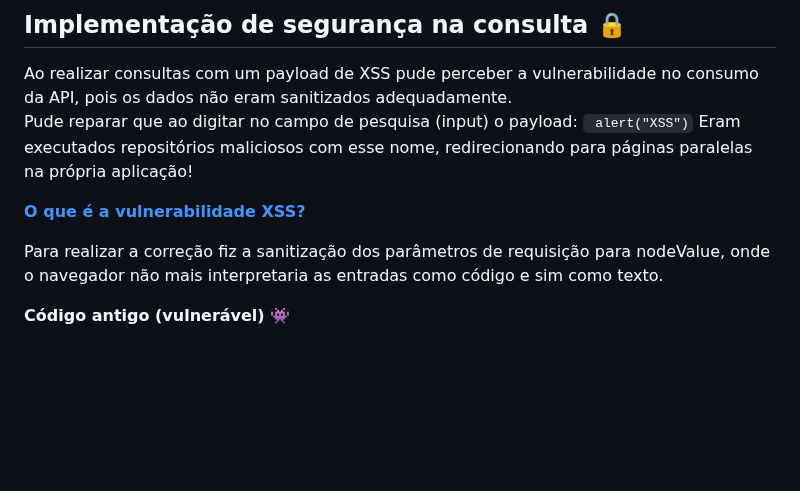
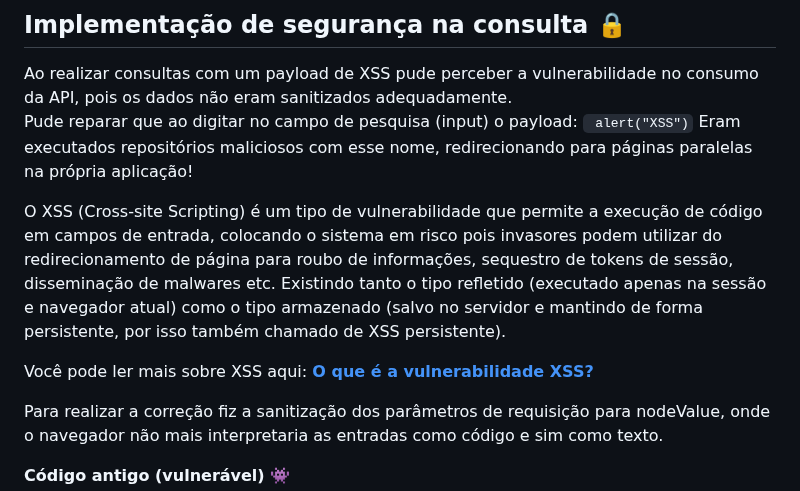
Before and after one commit to gitmurilo/ValinorProjectMurilo, a Markdown page: README.md, the part around the change. Rendered like a GitHub page; blank space fills up the shorter version.

```diff
--- a/README.md
+++ b/README.md
@@ -18,6 +18,9 @@ Pude reparar que ao digitar no campo de pesquisa (input) o payload:
 <code> <script>alert("XSS")<script></code>
 Eram executados repositórios maliciosos com esse nome, redirecionando para páginas paralelas na própria aplicação!
 
+O XSS (Cross-site Scripting) é um tipo de vulnerabilidade que permite a execução de código em campos de entrada, colocando o sistema em risco pois invasores podem utilizar do redirecionamento de página para roubo de informações, sequestro de tokens de sessão, disseminação de malwares etc. Existindo tanto o tipo refletido (executado apenas na sessão e navegador atual) como o tipo armazenado (salvo no servidor e mantindo de forma persistente, por isso também chamado de XSS persistente).
+
+Você pode ler mais sobre XSS aqui:
  **[O que é a vulnerabilidade XSS?](https://www.kaspersky.com.br/resource-center/definitions/what-is-a-cross-site-scripting-attack)**
 
 Para realizar a correção fiz a sanitização dos parâmetros de requisição para nodeValue, onde o navegador não mais interpretaria as entradas como código e sim como texto.
```
